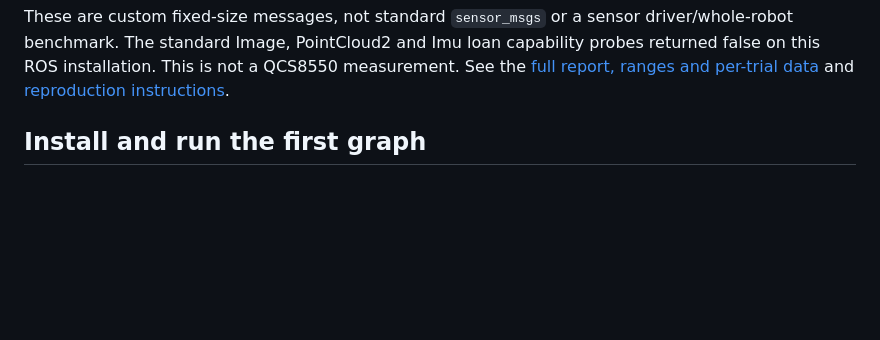
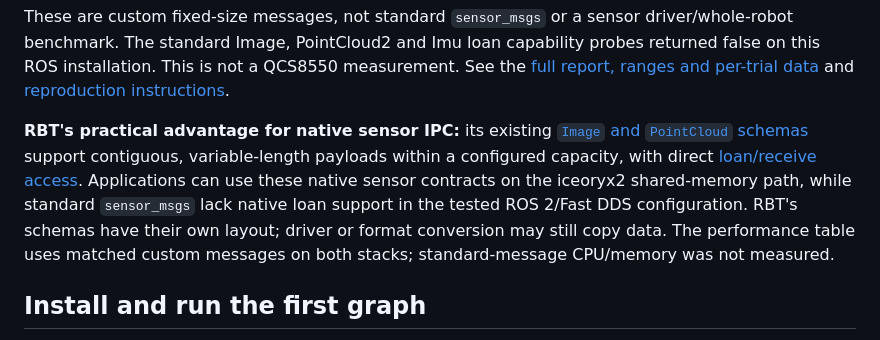
Before and after one commit to sunwen-me/rbt, a Markdown page: README.md, the part around the change. Drawn GitHub-style; blank space fills up the shorter version.

Commit message:
docs: explain native sensor message loan advantage and comparison scope

```diff
--- a/README.md
+++ b/README.md
@@ -87,6 +87,16 @@ driver/whole-robot benchmark. The standard Image, PointCloud2 and Imu loan
 capability probes returned false on this ROS installation. This is not a
 QCS8550 measurement. See the [full report, ranges and per-trial data](benchmarks/ros2_transport/results/2026-10-29/README.md)
 and [reproduction instructions](benchmarks/ros2_transport/README.md).
+
+**RBT's practical advantage for native sensor IPC:** its existing
+[`Image` and `PointCloud` schemas](types/sensor.rbt) support contiguous,
+variable-length payloads within a configured capacity, with direct
+[loan/receive access](docs/cpp-sdk.md#data-plane-ownership). Applications can
+use these native sensor contracts on the iceoryx2 shared-memory path, while
+standard `sensor_msgs` lack native loan support in the tested ROS 2/Fast DDS
+configuration. RBT's schemas have their own layout; driver or format
+conversion may still copy data. The performance table uses matched custom
+messages on both stacks; standard-message CPU/memory was not measured.
 
 ## Install and run the first graph
 
```
Also changed, not shown: 1 other file.
